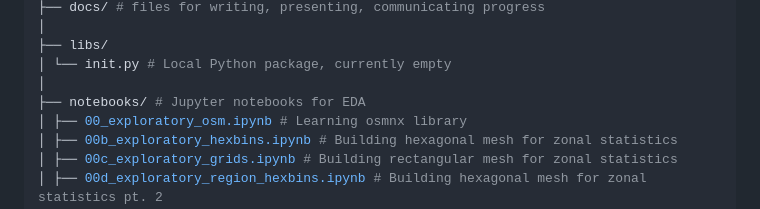
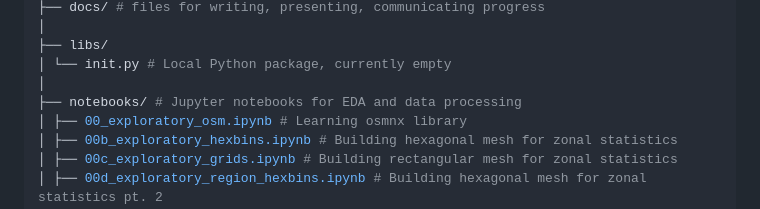
Before and after one commit to zrmondsc/uganda_roads, a Markdown page: README.md, the part around the change. Drawn GitHub-style.

```diff
--- a/README.md
+++ b/README.md
@@ -49,7 +49,7 @@ uganda/
 ├── libs/
 │ └── init.py # Local Python package, currently empty
 │
-├── notebooks/ # Jupyter notebooks for EDA
+├── notebooks/ # Jupyter notebooks for EDA and data processing
 │ ├── 00_exploratory_osm.ipynb # Learning osmnx library
 │ ├── 00b_exploratory_hexbins.ipynb # Building hexagonal mesh for zonal statistics
 │ ├── 00c_exploratory_grids.ipynb # Building rectangular mesh for zonal statistics
```
